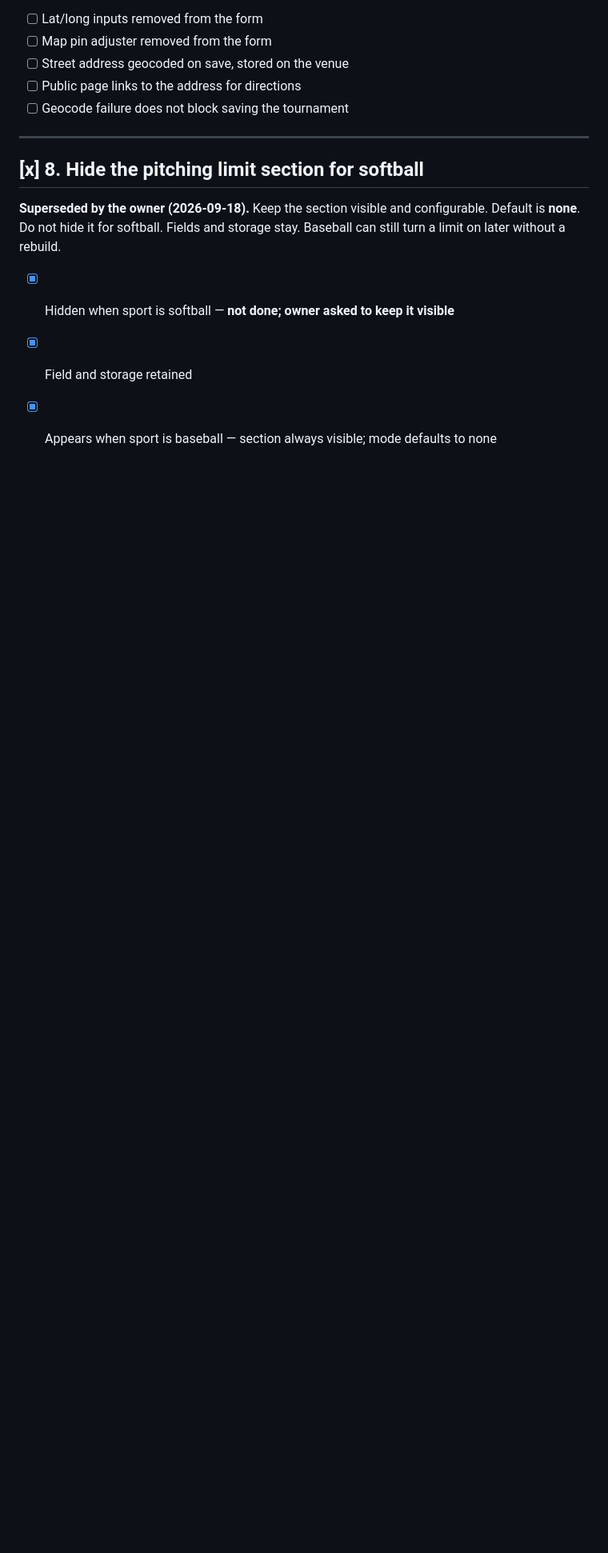
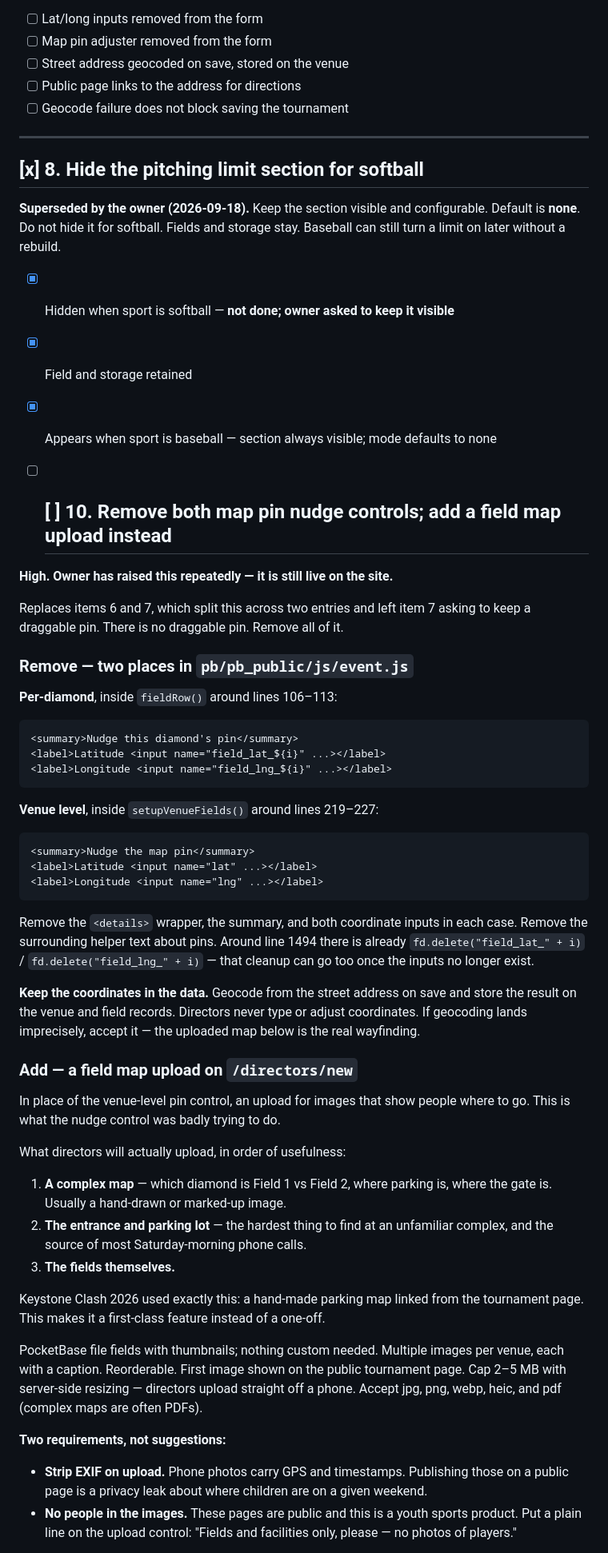
Before and after one commit to SJL20/Diamond_Tourney, a Markdown page: docs/BACKLOG.md, the part around one of its changes. Shown at 80% size. Rendered like a GitHub page; blank space fills up the shorter version.

```diff
--- a/docs/BACKLOG.md
+++ b/docs/BACKLOG.md
@@ -309,3 +309,65 @@ storage stay. Baseball can still turn a limit on later without a rebuild.
 - [x] Hidden when sport is softball — **not done; owner asked to keep it visible**
 - [x] Field and storage retained
 - [x] Appears when sport is baseball — section always visible; mode defaults to none
+
+- [ ] ## [ ] 10. Remove both map pin nudge controls; add a field map upload instead
+
+**High. Owner has raised this repeatedly — it is still live on the site.**
+
+Replaces items 6 and 7, which split this across two entries and left item 7
+asking to keep a draggable pin. There is no draggable pin. Remove all of it.
+
+### Remove — two places in `pb/pb_public/js/event.js`
+
+**Per-diamond**, inside `fieldRow()` around lines 106–113:
+
+    <summary>Nudge this diamond's pin</summary>
+    <label>Latitude <input name="field_lat_${i}" ...></label>
+    <label>Longitude <input name="field_lng_${i}" ...></label>
+
+**Venue level**, inside `setupVenueFields()` around lines 219–227:
+
+    <summary>Nudge the map pin</summary>
+    <label>Latitude <input name="lat" ...></label>
+    <label>Longitude <input name="lng" ...></label>
+
+Remove the `<details>` wrapper, the summary, and both coordinate inputs in each
+case. Remove the surrounding helper text about pins. Around line 1494 there is
+already `fd.delete("field_lat_" + i)` / `fd.delete("field_lng_" + i)` — that
+cleanup can go too once the inputs no longer exist.
+
+**Keep the coordinates in the data.** Geocode from the street address on save and
+store the result on the venue and field records. Directors never type or adjust
+coordinates. If geocoding lands imprecisely, accept it — the uploaded map below
+is the real wayfinding.
+
+### Add — a field map upload on `/directors/new`
+
+In place of the venue-level pin control, an upload for images that show people
+where to go. This is what the nudge control was badly trying to do.
+
+What directors will actually upload, in order of usefulness:
+
+1. **A complex map** — which diamond is Field 1 vs Field 2, where parking is,
+   where the gate is. Usually a hand-drawn or marked-up image.
+2. **The entrance and parking lot** — the hardest thing to find at an unfamiliar
+   complex, and the source of most Saturday-morning phone calls.
+3. **The fields themselves.**
+
+Keystone Clash 2026 used exactly this: a hand-made parking map linked from the
+tournament page. This makes it a first-class feature instead of a one-off.
+
+PocketBase file fields with thumbnails; nothing custom needed. Multiple images
+per venue, each with a caption. Reorderable. First image shown on the public
+tournament page. Cap 2–5 MB with server-side resizing — directors upload straight
+off a phone. Accept jpg, png, webp, heic, and pdf (complex maps are often PDFs).
+
+**Two requirements, not suggestions:**
+
+- **Strip EXIF on upload.** Phone photos carry GPS and timestamps. Publishing
+  those on a public page is a privacy leak about where children are on a given
+  weekend.
+- **No people in the images.** These pages are public and this is a youth sports
+  product. Put a plain line on the upload control: "Fields and facilities only,
+  please — no photos of players."
+
```
Also changed, not shown: other parts of docs/BACKLOG.md (+15 -0 lines).
